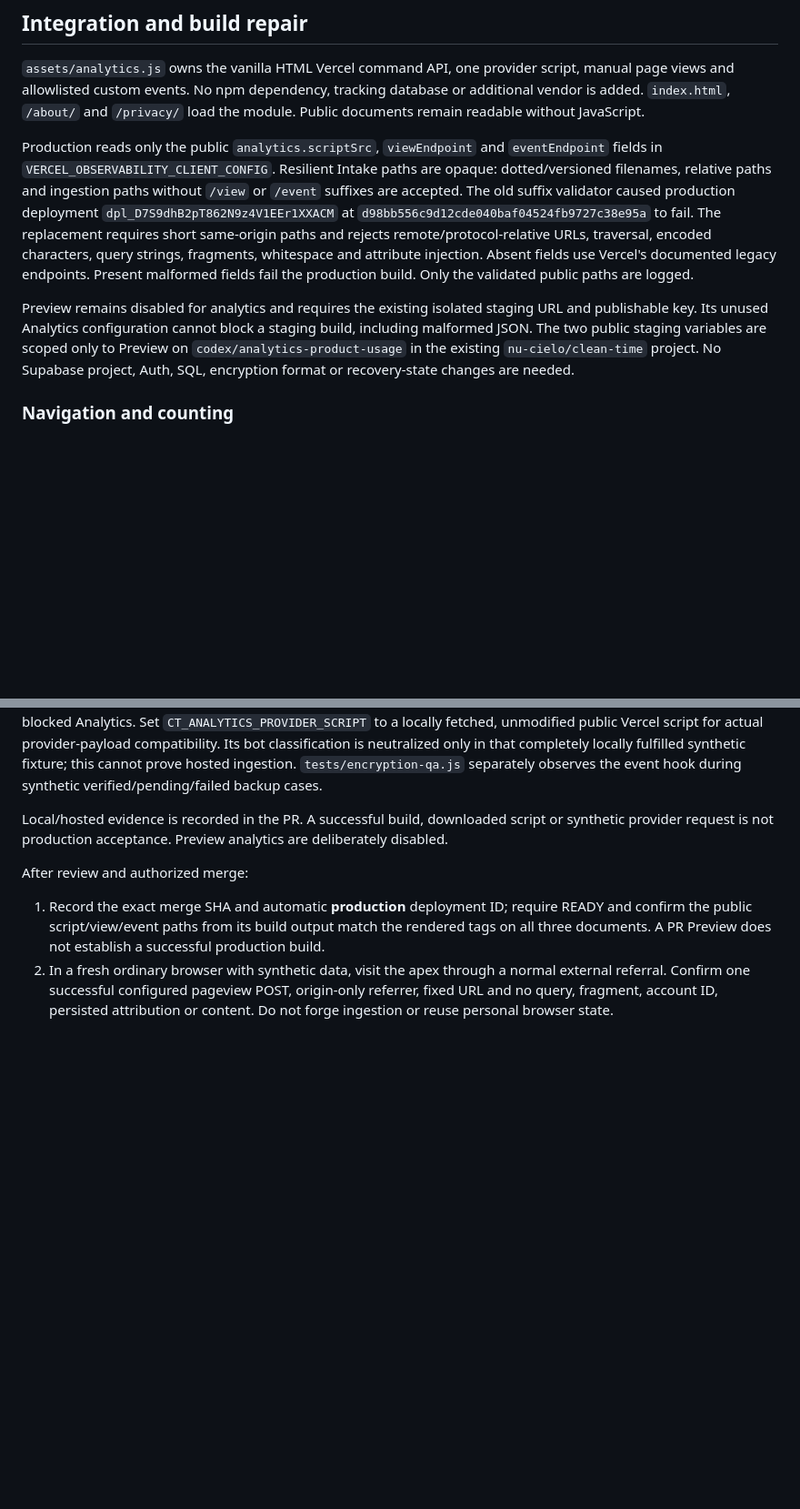
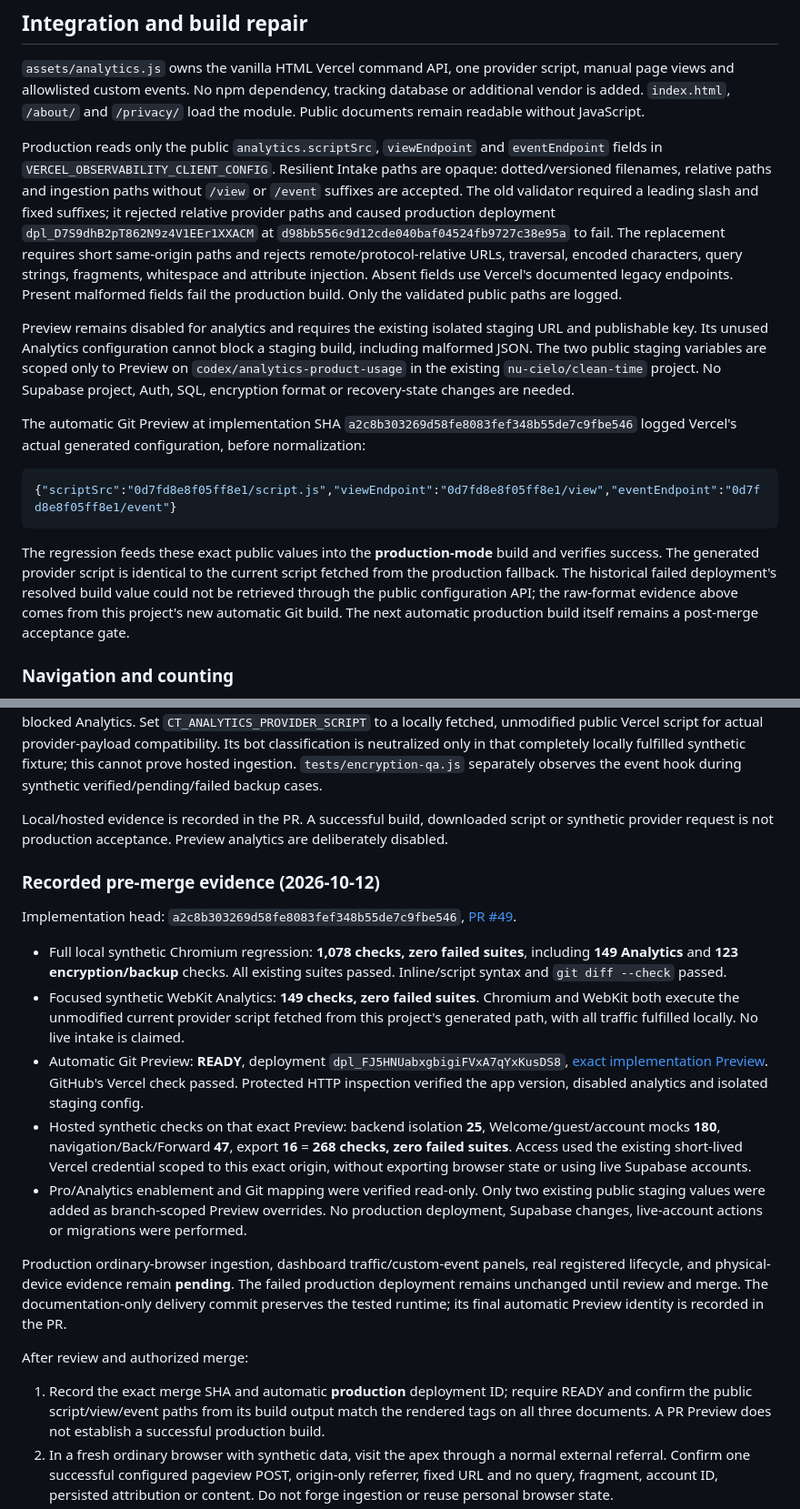
Before and after one commit to onahum2023/clean-time, a Markdown page: docs/ANALYTICS-QA.md, 2 parts joined by grey strips. Shown at 91% size. Drawn GitHub-style; blank space fills up the shorter version.

Commit message:
Record analytics build format and validation evidence

````diff
--- a/docs/ANALYTICS-QA.md
+++ b/docs/ANALYTICS-QA.md
@@ -4,9 +4,17 @@
 
 `assets/analytics.js` owns the vanilla HTML Vercel command API, one provider script, manual page views and allowlisted custom events. No npm dependency, tracking database or additional vendor is added. `index.html`, `/about/` and `/privacy/` load the module. Public documents remain readable without JavaScript.
 
-Production reads only the public `analytics.scriptSrc`, `viewEndpoint` and `eventEndpoint` fields in `VERCEL_OBSERVABILITY_CLIENT_CONFIG`. Resilient Intake paths are opaque: dotted/versioned filenames, relative paths and ingestion paths without `/view` or `/event` suffixes are accepted. The old suffix validator caused production deployment `dpl_D7S9dhB2pT862N9z4V1EEr1XXACM` at `d98bb556c9d12cde040baf04524fb9727c38e95a` to fail. The replacement requires short same-origin paths and rejects remote/protocol-relative URLs, traversal, encoded characters, query strings, fragments, whitespace and attribute injection. Absent fields use Vercel's documented legacy endpoints. Present malformed fields fail the production build. Only the validated public paths are logged.
+Production reads only the public `analytics.scriptSrc`, `viewEndpoint` and `eventEndpoint` fields in `VERCEL_OBSERVABILITY_CLIENT_CONFIG`. Resilient Intake paths are opaque: dotted/versioned filenames, relative paths and ingestion paths without `/view` or `/event` suffixes are accepted. The old validator required a leading slash and fixed suffixes; it rejected relative provider paths and caused production deployment `dpl_D7S9dhB2pT862N9z4V1EEr1XXACM` at `d98bb556c9d12cde040baf04524fb9727c38e95a` to fail. The replacement requires short same-origin paths and rejects remote/protocol-relative URLs, traversal, encoded characters, query strings, fragments, whitespace and attribute injection. Absent fields use Vercel's documented legacy endpoints. Present malformed fields fail the production build. Only the validated public paths are logged.
 
 Preview remains disabled for analytics and requires the existing isolated staging URL and publishable key. Its unused Analytics configuration cannot block a staging build, including malformed JSON. The two public staging variables are scoped only to Preview on `codex/analytics-product-usage` in the existing `nu-cielo/clean-time` project. No Supabase project, Auth, SQL, encryption format or recovery-state changes are needed.
+
+The automatic Git Preview at implementation SHA `a2c8b303269d58fe8083fef348b55de7c9fbe546` logged Vercel's actual generated configuration, before normalization:
+
+```json
+{"scriptSrc":"0d7fd8e8f05ff8e1/script.js","viewEndpoint":"0d7fd8e8f05ff8e1/view","eventEndpoint":"0d7fd8e8f05ff8e1/event"}
+```
+
+The regression feeds these exact public values into the **production-mode** build and verifies success. The generated provider script is identical to the current script fetched from the production fallback. The historical failed deployment's resolved build value could not be retrieved through the public configuration API; the raw-format evidence above comes from this project's new automatic Git build. The next automatic production build itself remains a post-merge acceptance gate.
 
 ### Navigation and counting
 
@@ -78,6 +86,18 @@ QA_BASE_URL=http://127.0.0.1:8784 NODE_PATH=/path/to/playwright/node_modules nod
 
 Local/hosted evidence is recorded in the PR. A successful build, downloaded script or synthetic provider request is not production acceptance. Preview analytics are deliberately disabled.
 
+### Recorded pre-merge evidence (2026-10-12)
+
+Implementation head: `a2c8b303269d58fe8083fef348b55de7c9fbe546`, [PR #49](https://github.com/onahum2023/clean-time/pull/49).
+
+- Full local synthetic Chromium regression: **1,078 checks, zero failed suites**, including **149 Analytics** and **123 encryption/backup** checks. All existing suites passed. Inline/script syntax and `git diff --check` passed.
+- Focused synthetic WebKit Analytics: **149 checks, zero failed suites**. Chromium and WebKit both execute the unmodified current provider script fetched from this project's generated path, with all traffic fulfilled locally. No live intake is claimed.
+- Automatic Git Preview: **READY**, deployment `dpl_FJ5HNUabxgbigiFVxA7qYxKusDS8`, [exact implementation Preview](https://clean-time-lwnvf9mth-nu-cielo.vercel.app). GitHub's Vercel check passed. Protected HTTP inspection verified the app version, disabled analytics and isolated staging config.
+- Hosted synthetic checks on that exact Preview: backend isolation **25**, Welcome/guest/account mocks **180**, navigation/Back/Forward **47**, export **16** = **268 checks, zero failed suites**. Access used the existing short-lived Vercel credential scoped to this exact origin, without exporting browser state or using live Supabase accounts.
+- Pro/Analytics enablement and Git mapping were verified read-only. Only two existing public staging values were added as branch-scoped Preview overrides. No production deployment, Supabase changes, live-account actions or migrations were performed.
+
+Production ordinary-browser ingestion, dashboard traffic/custom-event panels, real registered lifecycle, and physical-device evidence remain **pending**. The failed production deployment remains unchanged until review and merge. The documentation-only delivery commit preserves the tested runtime; its final automatic Preview identity is recorded in the PR.
+
 After review and authorized merge:
 
 1. Record the exact merge SHA and automatic **production** deployment ID; require READY and confirm the public script/view/event paths from its build output match the rendered tags on all three documents. A PR Preview does not establish a successful production build.
````
Also changed, not shown: other parts of docs/ANALYTICS-QA.md (+2 -2 lines).
